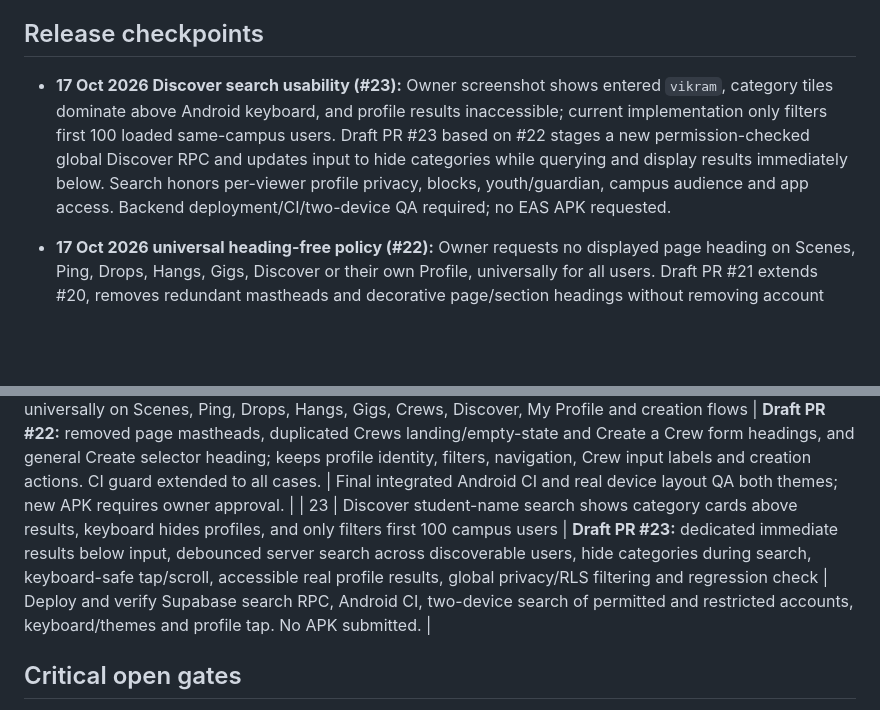
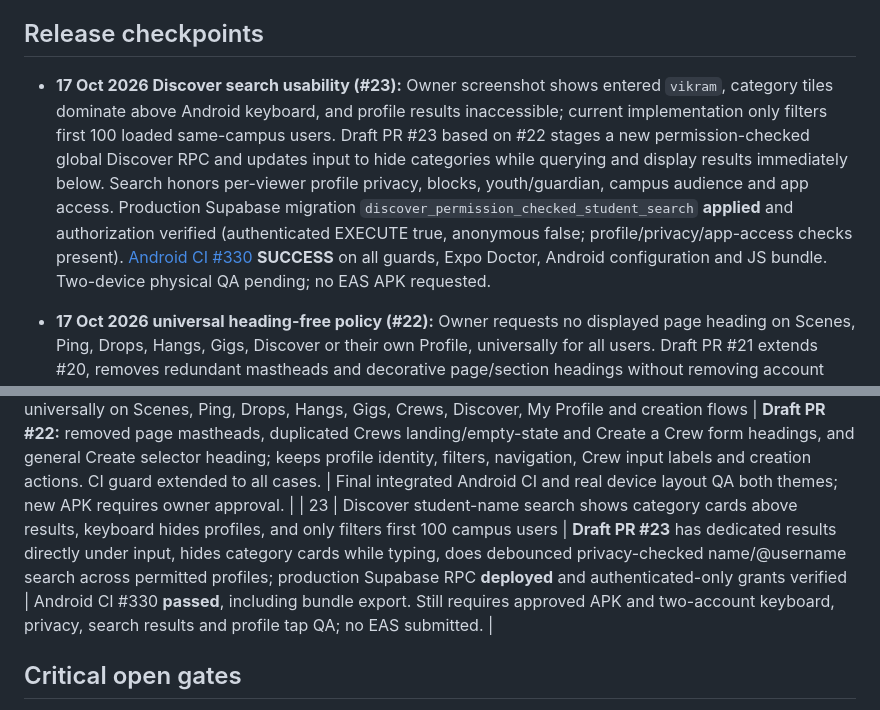
Before and after one commit to kishorerohy/StudentHood, a Markdown page: docs/PENDING_CORRECTIONS.md, 2 parts joined by grey strips. Rendered like a GitHub page; blank space fills up the shorter version.

Commit message:
docs: mark Discover backend search deployed and Android CI verified, physical device QA pending

```diff
--- a/docs/PENDING_CORRECTIONS.md
+++ b/docs/PENDING_CORRECTIONS.md
@@ -3,7 +3,7 @@
 Last reviewed: 17 October 2026 (IST). **Track all 23 reported corrections through device verification.**
 
 ## Release checkpoints
-- **17 Oct 2026 Discover search usability (#23):** Owner screenshot shows entered `vikram`, category tiles dominate above Android keyboard, and profile results inaccessible; current implementation only filters first 100 loaded same-campus users. Draft PR #23 based on #22 stages a new permission-checked global Discover RPC and updates input to hide categories while querying and display results immediately below. Search honors per-viewer profile privacy, blocks, youth/guardian, campus audience and app access. Backend deployment/CI/two-device QA required; no EAS APK requested.
+- **17 Oct 2026 Discover search usability (#23):** Owner screenshot shows entered `vikram`, category tiles dominate above Android keyboard, and profile results inaccessible; current implementation only filters first 100 loaded same-campus users. Draft PR #23 based on #22 stages a new permission-checked global Discover RPC and updates input to hide categories while querying and display results immediately below. Search honors per-viewer profile privacy, blocks, youth/guardian, campus audience and app access. Production Supabase migration `discover_permission_checked_student_search` **applied** and authorization verified (authenticated EXECUTE true, anonymous false; profile/privacy/app-access checks present). [Android CI #330](https://github.com/kishorerohy/StudentHood/actions/runs/39049884273) **SUCCESS** on all guards, Expo Doctor, Android configuration and JS bundle. Two-device physical QA pending; no EAS APK requested.
 
 - **17 Oct 2026 universal heading-free policy (#22):** Owner requests no displayed page heading on Scenes, Ping, Drops, Hangs, Gigs, Discover or their own Profile, universally for all users. Draft PR #21 extends #20, removes redundant mastheads and decorative page/section headings without removing account names, Peep/Ping actions, navigation, campus status, filtering, reporting, or accessibility labels. Applies through shared screens/components, no named-user exceptions. Adds `check-headerless-primary-pages.js` to CI. Android device QA and release approval pending; **no APK submission triggered**.
 
@@ -68,7 +68,7 @@ Last reviewed: 17 October 2026 (IST). **Track all 23 reported corrections throug
 | 20 | Ping header should open per-contact settings; allow history, search, profile view and universal Block/Unblock | **PR #19**: UI staged. Supabase backend migrations `ping_universal_blocks_and_conversation_search` and `ping_generic_block_ux_status` **APPLIED**; blocked interaction gates verified, generic reply-disabled status on both devices, old message history retained | Android CI and two-phone blocking/unblocking, history/search, light/dark and cross-account QA. Existing APK lacks new UI; no new APK submitted. |
 | 21 | Scenes Pulse row still says Campus people and lists arbitrary campus profiles | **PR #20** heading-free **+ Pulse soon** shortcut, then real, approved, unexpired posts from mutual Peeps; private-media policy and secure feed **deployed**, image/text viewer, report controls and periodic refresh. CI success (Android export passed) | Physical 2-device testing of post/expiry/media/block and no fake cards; next approved APK required. No EAS submitted. |
 | 22 | Remove redundant page headings universally on Scenes, Ping, Drops, Hangs, Gigs, Crews, Discover, My Profile and creation flows | **Draft PR #22:** removed page mastheads, duplicated Crews landing/empty-state and Create a Crew form headings, and general Create selector heading; keeps profile identity, filters, navigation, Crew input labels and creation actions. CI guard extended to all cases. | Final integrated Android CI and real device layout QA both themes; new APK requires owner approval. |
-| 23 | Discover student-name search shows category cards above results, keyboard hides profiles, and only filters first 100 campus users | **Draft PR #23:** dedicated immediate results below input, debounced server search across discoverable users, hide categories during search, keyboard-safe tap/scroll, accessible real profile results, global privacy/RLS filtering and regression check | Deploy and verify Supabase search RPC, Android CI, two-device search of permitted and restricted accounts, keyboard/themes and profile tap. No APK submitted. |
+| 23 | Discover student-name search shows category cards above results, keyboard hides profiles, and only filters first 100 campus users | **Draft PR #23** has dedicated results directly under input, hides category cards while typing, does debounced privacy-checked name/@username search across permitted profiles; production Supabase RPC **deployed** and authenticated-only grants verified | Android CI #330 **passed**, including bundle export. Still requires approved APK and two-account keyboard, privacy, search results and profile tap QA; no EAS submitted. |
 
 ## Critical open gates
 - Automated Expo Doctor, native introspection, Android JS export must pass at latest release HEAD.
```
